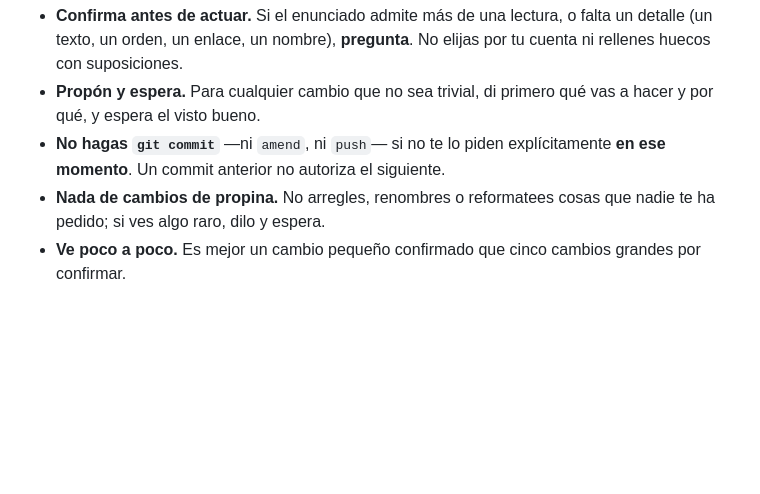
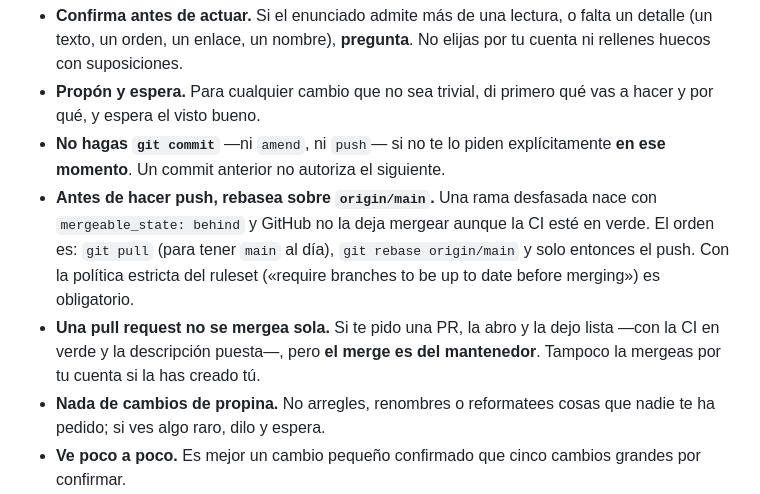
Before and after one commit to alfredogonzalezmartinez/desarrollo-con-ia, a Markdown page: AGENTS.md, the part around the change. Rendered like a GitHub page; blank space fills up the shorter version.

Commit message:
docs: anota dos convenciones del flujo de pull requests
- Antes de hacer push, rebasar sobre `origin/main`: una rama desfasada nace
  con `mergeable_state: behind` y GitHub no la deja mergear ni con la CI en
  verde.
- Una pull request no se mergea sola: el merge es del mantenedor, también si
  la ha creado el agente.

Co-Authored-By: OpenCode - MiniMax M3.1 Flash Free (high) <noreply@opencode.ai>

```diff
--- a/AGENTS.md
+++ b/AGENTS.md
@@ -14,6 +14,14 @@ antes de tocar nada.
   vas a hacer y por qué, y espera el visto bueno.
 - **No hagas `git commit`** —ni `amend`, ni `push`— si no te lo piden
   explícitamente **en ese momento**. Un commit anterior no autoriza el siguiente.
+- **Antes de hacer push, rebasea sobre `origin/main`.** Una rama desfasada
+  nace con `mergeable_state: behind` y GitHub no la deja mergear aunque la CI
+  esté en verde. El orden es: `git pull` (para tener `main` al día), `git rebase
+  origin/main` y solo entonces el push. Con la política estricta del ruleset
+  («require branches to be up to date before merging») es obligatorio.
+- **Una pull request no se mergea sola.** Si te pido una PR, la abro y la dejo
+  lista —con la CI en verde y la descripción puesta—, pero **el merge es del
+  mantenedor**. Tampoco la mergeas por tu cuenta si la has creado tú.
 - **Nada de cambios de propina.** No arregles, renombres o reformatees cosas que
   nadie te ha pedido; si ves algo raro, dilo y espera.
 - **Ve poco a poco.** Es mejor un cambio pequeño confirmado que cinco cambios
```
